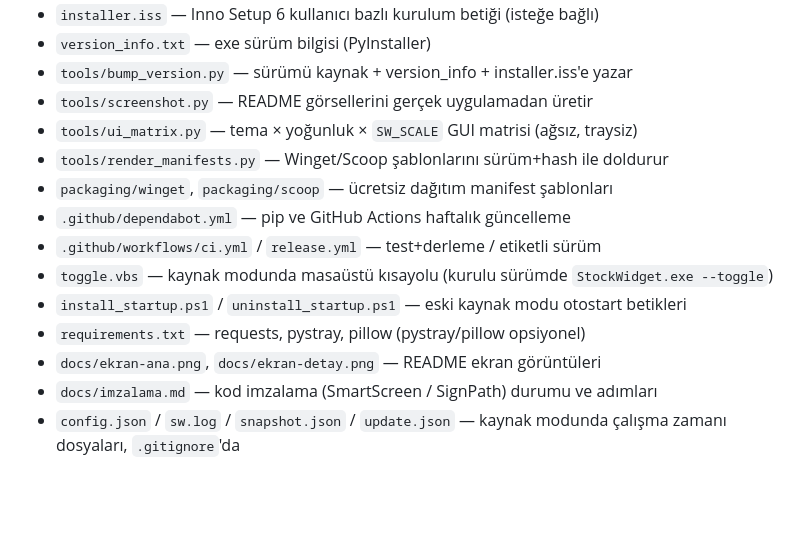
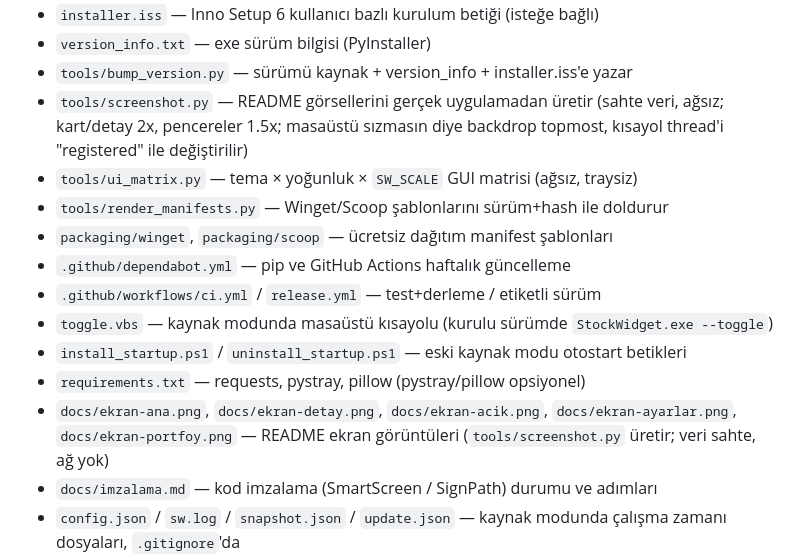
Before and after one commit to ArifKemal/StockWidget, a Markdown page: AGENT.md, the part around the change. Drawn GitHub-style; blank space fills up the shorter version.

```diff
--- a/AGENT.md
+++ b/AGENT.md
@@ -18,6 +18,8 @@ Windows masaüstü hisse widget'ı. Tek dosya Python/Tkinter uygulaması; sembol
 - `version_info.txt` — exe sürüm bilgisi (PyInstaller)
 - `tools/bump_version.py` — sürümü kaynak + version_info + installer.iss'e yazar
 - `tools/screenshot.py` — README görsellerini gerçek uygulamadan üretir
+  (sahte veri, ağsız; kart/detay 2x, pencereler 1.5x; masaüstü sızmasın diye
+  backdrop topmost, kısayol thread'i "registered" ile değiştirilir)
 - `tools/ui_matrix.py` — tema × yoğunluk × `SW_SCALE` GUI matrisi (ağsız, traysiz)
 - `tools/render_manifests.py` — Winget/Scoop şablonlarını sürüm+hash ile doldurur
 - `packaging/winget`, `packaging/scoop` — ücretsiz dağıtım manifest şablonları
@@ -26,7 +28,9 @@ Windows masaüstü hisse widget'ı. Tek dosya Python/Tkinter uygulaması; sembol
 - `toggle.vbs` — kaynak modunda masaüstü kısayolu (kurulu sürümde `StockWidget.exe --toggle`)
 - `install_startup.ps1` / `uninstall_startup.ps1` — eski kaynak modu otostart betikleri
 - `requirements.txt` — requests, pystray, pillow (pystray/pillow opsiyonel)
-- `docs/ekran-ana.png`, `docs/ekran-detay.png` — README ekran görüntüleri
+- `docs/ekran-ana.png`, `docs/ekran-detay.png`, `docs/ekran-acik.png`,
+  `docs/ekran-ayarlar.png`, `docs/ekran-portfoy.png` — README ekran görüntüleri
+  (`tools/screenshot.py` üretir; veri sahte, ağ yok)
 - `docs/imzalama.md` — kod imzalama (SmartScreen / SignPath) durumu ve adımları
 - `config.json` / `sw.log` / `snapshot.json` / `update.json` — kaynak modunda çalışma zamanı dosyaları, `.gitignore`'da
 - `%APPDATA%\StockWidget\` — kurulu/portatif sürümde ayar + log + son fiyatlar (SW_DATA_DIR ile değiştirilebilir)
```
Also changed, not shown: README.md (+27 -5 lines), docs/ekran-acik.png (added), docs/ekran-ana.png, docs/ekran-ayarlar.png (added), docs/ekran-detay.png, docs/ekran-portfoy.png (added), 1 other file.
